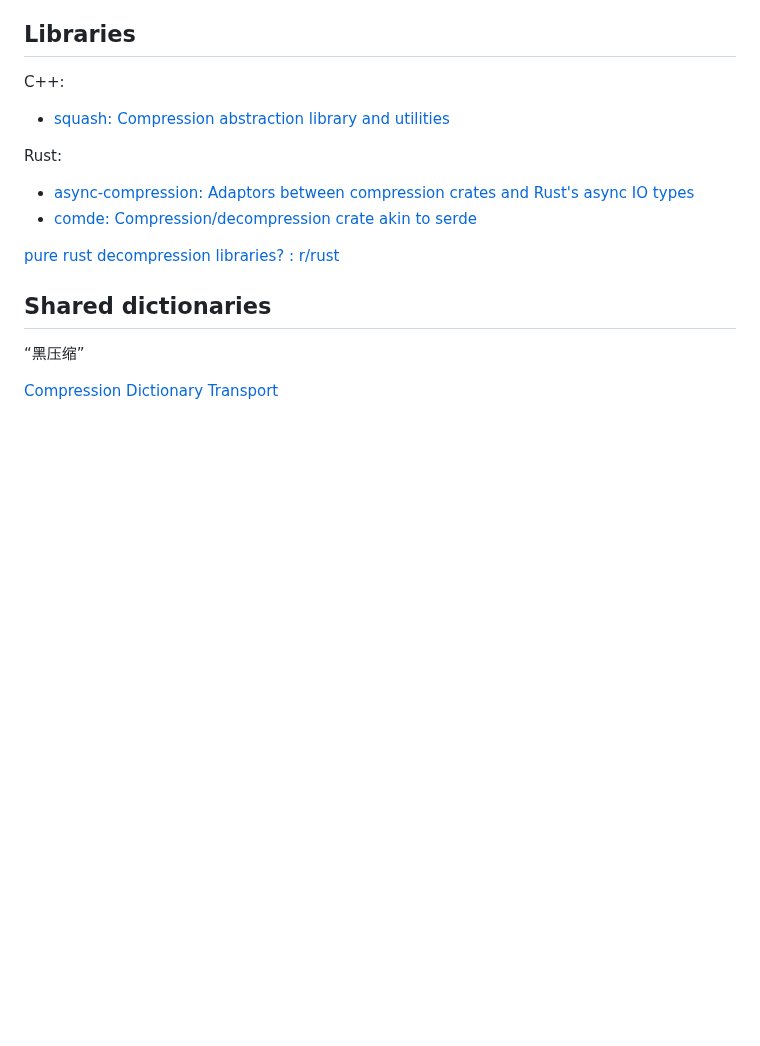
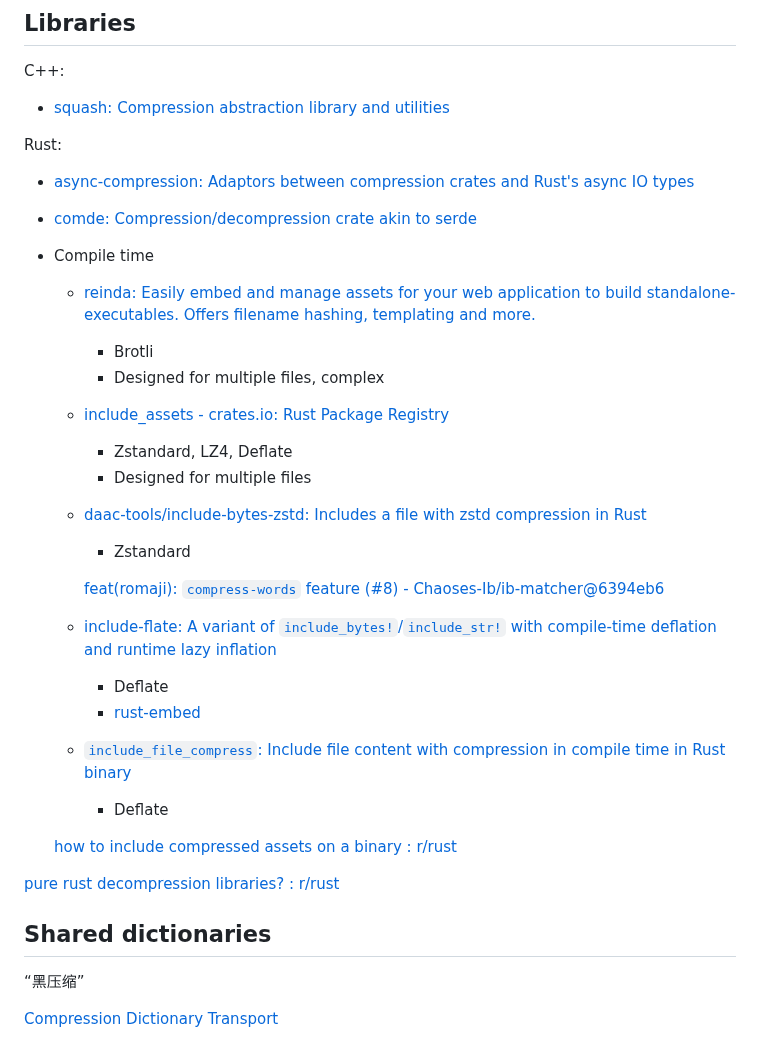
Before and after one commit to Chaoses-Ib/InformationSystems, a Markdown page: Compression/README.md, the part around the change. GitHub-like rendering; blank space fills up the shorter version.

Commit message:
Compression: Libraries: Rust: Add compile time libraries

```diff
--- a/Compression/README.md
+++ b/Compression/README.md
@@ -264,6 +264,24 @@ C++:
 Rust:
 - [async-compression: Adaptors between compression crates and Rust's async IO types](https://github.com/Nullus157/async-compression)
 - [comde: Compression/decompression crate akin to serde](https://github.com/bbqsrc/comde)
+- Compile time
+  - [reinda: Easily embed and manage assets for your web application to build standalone-executables. Offers filename hashing, templating and more.](https://github.com/lukaskalbertodt/reinda)
+    - Brotli
+    - Designed for multiple files, complex
+  - [include\_assets - crates.io: Rust Package Registry](https://crates.io/crates/include_assets)
+    - Zstandard, LZ4, Deflate
+    - Designed for multiple files
+  - [daac-tools/include-bytes-zstd: Includes a file with zstd compression in Rust](https://github.com/daac-tools/include-bytes-zstd)
+    - Zstandard
+
+    [feat(romaji): `compress-words` feature (#8) - Chaoses-Ib/ib-matcher@6394eb6](https://github.com/Chaoses-Ib/ib-matcher/commit/6394eb680af0841004cffcd688b64dc5c8f98e1f)
+  - [include-flate: A variant of `include_bytes!`/`include_str!` with compile-time deflation and runtime lazy inflation](https://github.com/SOF3/include-flate)
+    - Deflate
+    - [rust-embed](https://crates.io/crates/rust-embed)
+  - [`include_file_compress`: Include file content with compression in compile time in Rust binary](https://github.com/DevNulPavel/include_file_compress)
+    - Deflate
+
+  [how to include compressed assets on a binary : r/rust](https://www.reddit.com/r/rust/comments/riy4ts/how_to_include_compressed_assets_on_a_binary/)
 
 [pure rust decompression libraries? : r/rust](https://www.reddit.com/r/rust/comments/1d8j5br/pure_rust_decompression_libraries/)
 
```
